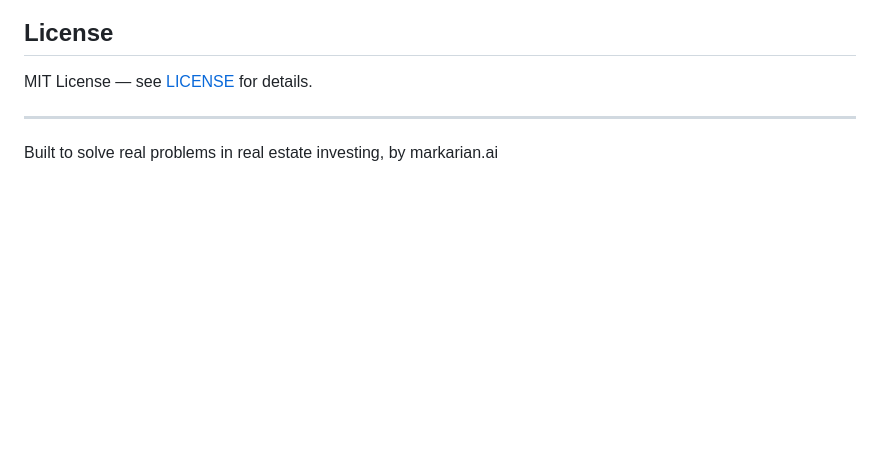
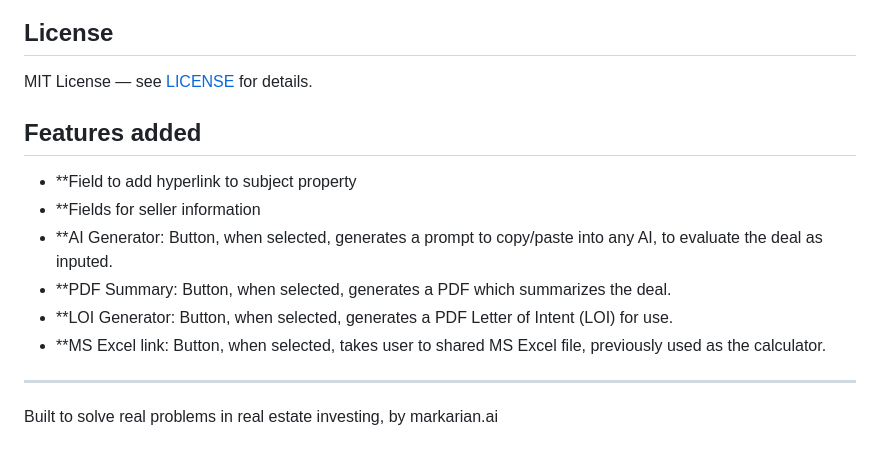
Before and after one commit to chris-markarian/equitycarrycalculator, a Markdown page: README.md, the part around the change. Rendered like a GitHub page; blank space fills up the shorter version.

```diff
--- a/README.md
+++ b/README.md
@@ -102,6 +102,14 @@ Contributions are welcome! Feel free to open an issue or submit a pull request.
 
 MIT License — see [LICENSE](LICENSE) for details.
 
+## Features added
+- **Field to add hyperlink to subject property
+- **Fields for seller information
+- **AI Generator: Button, when selected, generates a prompt to copy/paste into any AI, to evaluate the deal as inputed.
+- **PDF Summary: Button, when selected, generates a PDF which summarizes the deal.
+- **LOI Generator: Button, when selected, generates a PDF Letter of Intent (LOI) for use.
+- **MS Excel link: Button, when selected, takes user to shared MS Excel file, previously used as the calculator.
+
 ---
 
 Built to solve real problems in real estate investing, by markarian.ai
```
